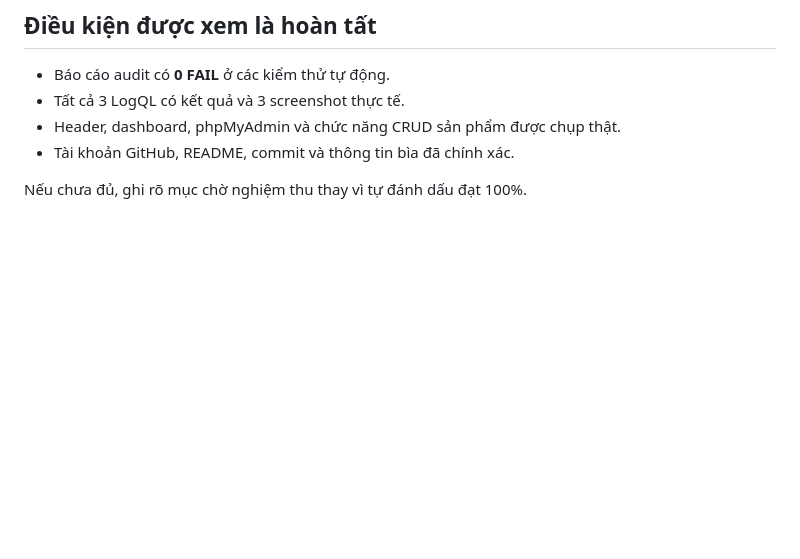
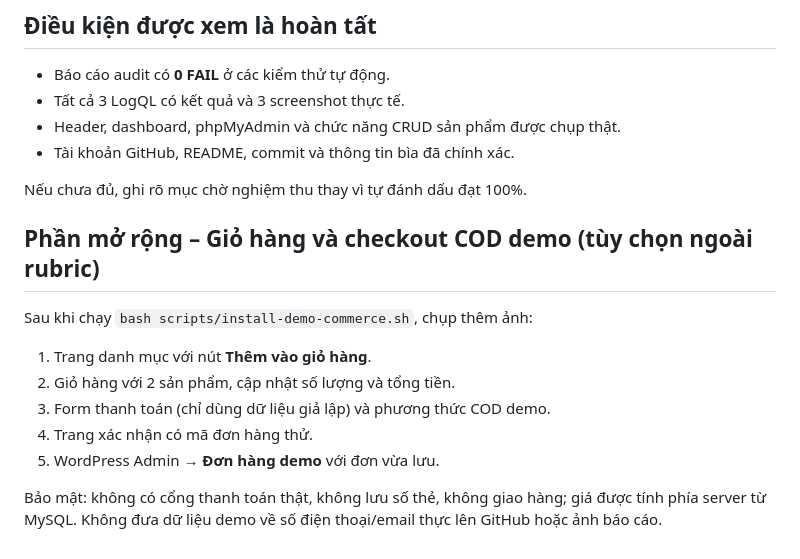
Before and after one commit to dtc245160041-create/DTC245160041-ecoshop-de3, a Markdown page: docs/final-submission.md, the part around the change. Rendered like a GitHub page; blank space fills up the shorter version.

Commit message:
docs(commerce): add optional cart/checkout screenshots to final report checklist

```diff
--- a/docs/final-submission.md
+++ b/docs/final-submission.md
@@ -69,3 +69,16 @@ Bản Word `Bao_cao_De3_EcoShop_Hoan_Thien.docx` cập nhật các lần khôi p
 - Tài khoản GitHub, README, commit và thông tin bìa đã chính xác.
 
 Nếu chưa đủ, ghi rõ mục chờ nghiệm thu thay vì tự đánh dấu đạt 100%.
+
+
+## Phần mở rộng – Giỏ hàng và checkout COD demo (tùy chọn ngoài rubric)
+
+Sau khi chạy `bash scripts/install-demo-commerce.sh`, chụp thêm ảnh:
+
+1. Trang danh mục với nút **Thêm vào giỏ hàng**.
+2. Giỏ hàng với 2 sản phẩm, cập nhật số lượng và tổng tiền.
+3. Form thanh toán (chỉ dùng dữ liệu giả lập) và phương thức COD demo.
+4. Trang xác nhận có mã đơn hàng thử.
+5. WordPress Admin → **Đơn hàng demo** với đơn vừa lưu.
+
+Bảo mật: không có cổng thanh toán thật, không lưu số thẻ, không giao hàng; giá được tính phía server từ MySQL. Không đưa dữ liệu demo về số điện thoại/email thực lên GitHub hoặc ảnh báo cáo.
```
